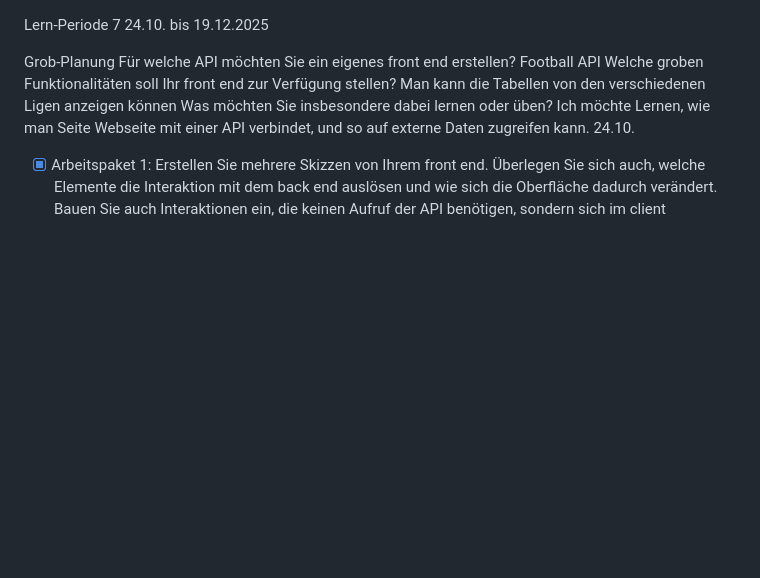
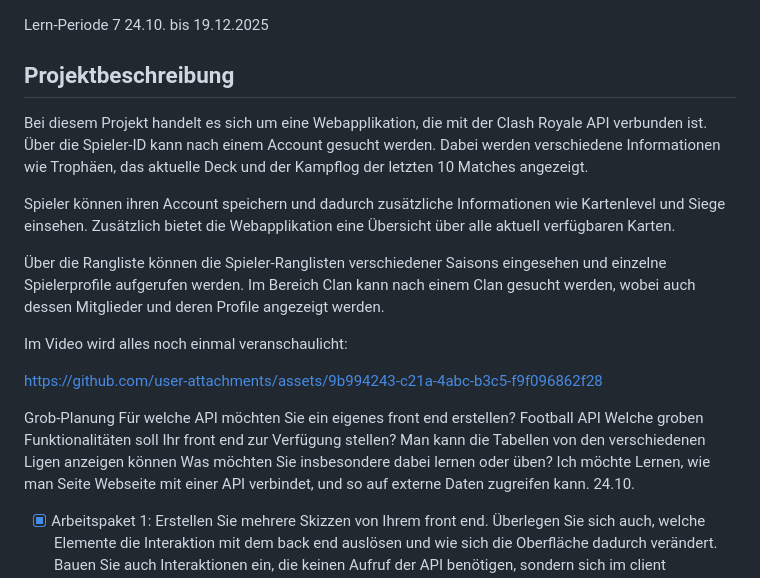
Before and after one commit to Yoshi1307/Lernperiode-7, a Markdown page: README.md, the part around the change. Drawn GitHub-style; blank space fills up the shorter version.

```diff
--- a/README.md
+++ b/README.md
@@ -1,5 +1,23 @@
 Lern-Periode 7
 24.10. bis 19.12.2025
+
+## Projektbeschreibung
+
+Bei diesem Projekt handelt es sich um eine Webapplikation, die mit der Clash Royale API verbunden ist. Über die Spieler-ID kann nach einem Account gesucht werden. Dabei werden verschiedene Informationen wie Trophäen, das aktuelle Deck und der Kampflog der letzten 10 Matches angezeigt.
+
+Spieler können ihren Account speichern und dadurch zusätzliche Informationen wie Kartenlevel und Siege einsehen. Zusätzlich bietet die Webapplikation eine Übersicht über alle aktuell verfügbaren Karten.
+
+Über die Rangliste können die Spieler-Ranglisten verschiedener Saisons eingesehen und einzelne Spielerprofile aufgerufen werden. Im Bereich Clan kann nach einem Clan gesucht werden, wobei auch dessen Mitglieder und deren Profile angezeigt werden.
+
+Im Video wird alles noch einmal veranschaulicht:
+
+https://github.com/user-attachments/assets/9b994243-c21a-4abc-b3c5-f9f096862f28
+
+
+
+
+
+
 
 Grob-Planung
 Für welche API möchten Sie ein eigenes front end erstellen? Football API
```
